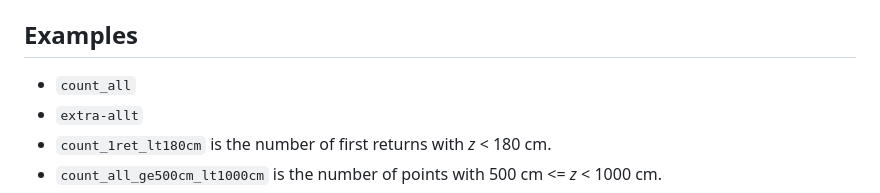
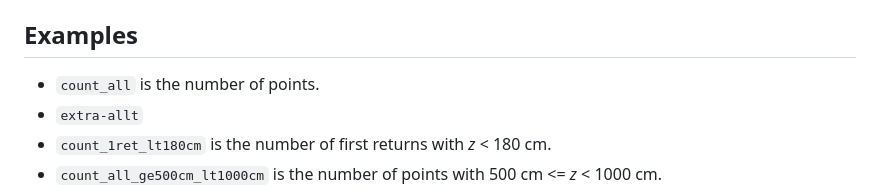
Before and after one commit to Snuggan/pax2, a Markdown page: documentation/metrics-how-to-specify.md, the part around the change. Rendered like a GitHub page.

```diff
--- a/documentation/metrics-how-to-specify.md
+++ b/documentation/metrics-how-to-specify.md
@@ -50,7 +50,7 @@ Below `*999cm*` symbolises the given value of the `--nilsson_level` parameter.
 
 ## Examples
 
-- `count_all`
+- `count_all` is the number of points.
 - `extra-allt`
 - `count_1ret_lt180cm` is the number of first returns with *z* \< 180 cm.
 - `count_all_ge500cm_lt1000cm` is the number of points with 500 cm \<= *z* \< 1000 cm.
```
